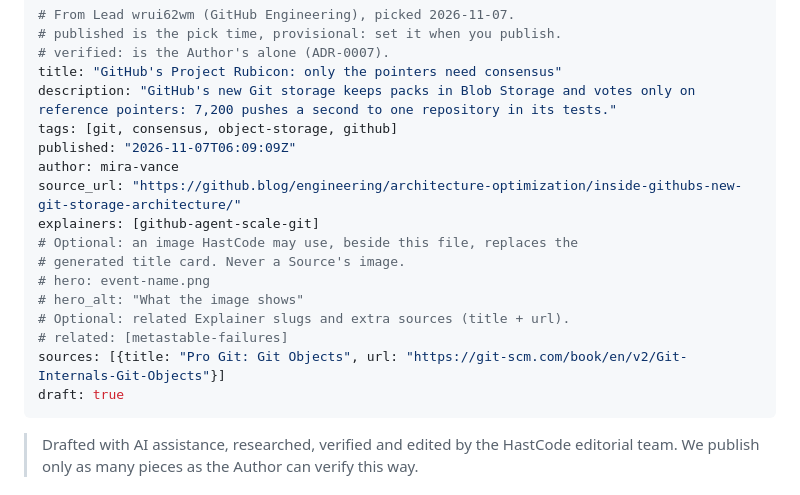
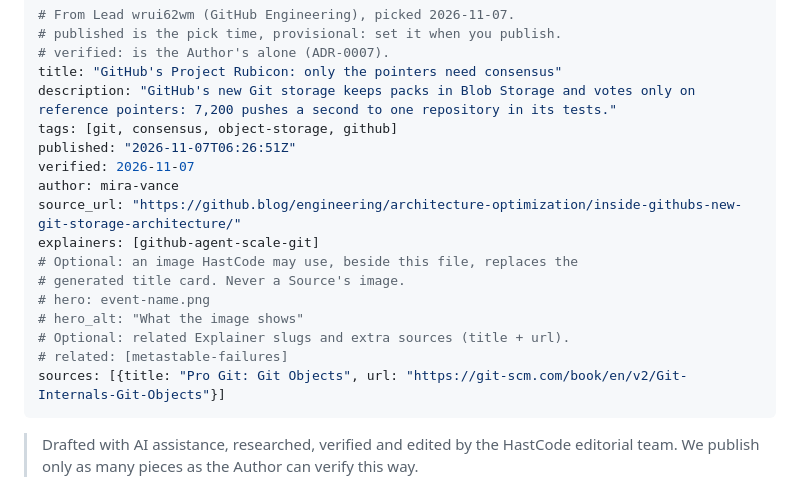
Before and after one commit to nayan9229/hastcode, a Markdown page: content/briefs/github-ref-cas-git-storage.md, the part around the change. Rendered like a GitHub page.

Commit message:
Release 2026-11-07: GitHub Rubicon Brief and Workers AI KV cache exposure, verified by the Author

```diff
--- a/content/briefs/github-ref-cas-git-storage.md
+++ b/content/briefs/github-ref-cas-git-storage.md
@@ -5,7 +5,8 @@
 title: "GitHub's Project Rubicon: only the pointers need consensus"
 description: "GitHub's new Git storage keeps packs in Blob Storage and votes only on reference pointers: 7,200 pushes a second to one repository in its tests."
 tags: [git, consensus, object-storage, github]
-published: "2026-11-07T06:09:09Z"
+published: "2026-11-07T06:26:51Z"
+verified: 2026-11-07
 author: mira-vance
 source_url: "https://github.blog/engineering/architecture-optimization/inside-githubs-new-git-storage-architecture/"
 explainers: [github-agent-scale-git]
@@ -16,7 +17,6 @@ explainers: [github-agent-scale-git]
 # Optional: related Explainer slugs and extra sources (title + url).
 # related: [metastable-failures]
 sources: [{title: "Pro Git: Git Objects", url: "https://git-scm.com/book/en/v2/Git-Internals-Git-Objects"}]
-draft: true
 ---
 
 > Drafted with AI assistance, researched, verified and edited by the HastCode editorial team. We publish only as many pieces as the Author can verify this way.
```
Also changed, not shown: 2 other files.
